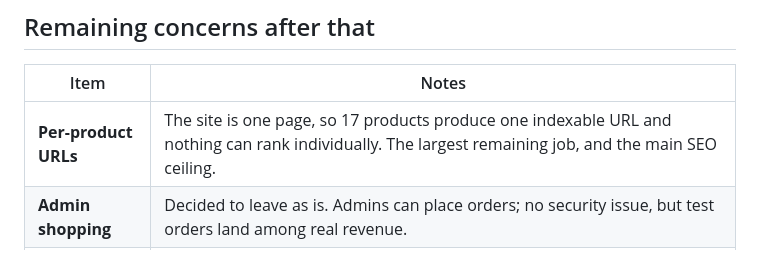
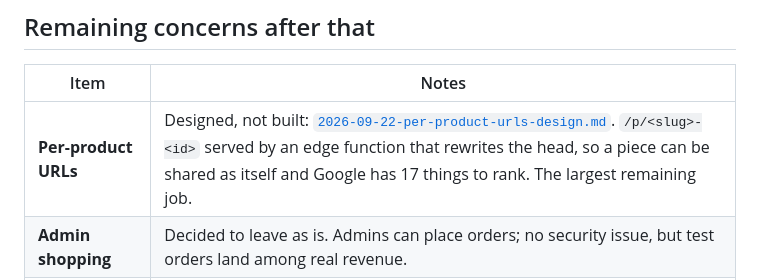
Before and after one commit to mchehab04/Dinas-Studio, a Markdown page: docs/REMAINING-WORK.md, the part around the change. Rendered like a GitHub page.

Commit message:
Design per-product URLs
Slug plus id so renames can't break links and no slug column is needed, an
edge function that rewrites index.html's head rather than a second page
template, and a generated sitemap.

Co-Authored-By: Claude Opus 5 <noreply@anthropic.com>

```diff
--- a/docs/REMAINING-WORK.md
+++ b/docs/REMAINING-WORK.md
@@ -57,7 +57,7 @@ Gmail may file the email under Important rather than Primary. That is a per-reci
 
 | Item | Notes |
 |---|---|
-| **Per-product URLs** | The site is one page, so 17 products produce one indexable URL and nothing can rank individually. The largest remaining job, and the main SEO ceiling. |
+| **Per-product URLs** | Designed, not built: [`2026-09-22-per-product-urls-design.md`](superpowers/specs/2026-09-22-per-product-urls-design.md). `/p/<slug>-<id>` served by an edge function that rewrites the head, so a piece can be shared as itself and Google has 17 things to rank. The largest remaining job. |
 | **Admin shopping** | Decided to leave as is. Admins can place orders; no security issue, but test orders land among real revenue. |
 | **Orphaned photo uploads** | Accepted. If publishing fails after photos upload, the files remain in storage. |
 | **Payment links** | Deferred, not now. For the UAE, Ziina or Mamo send a link over WhatsApp with no site integration; Lebanon realistically stays on Whish. |
```
Also changed, not shown: 1 other file.
